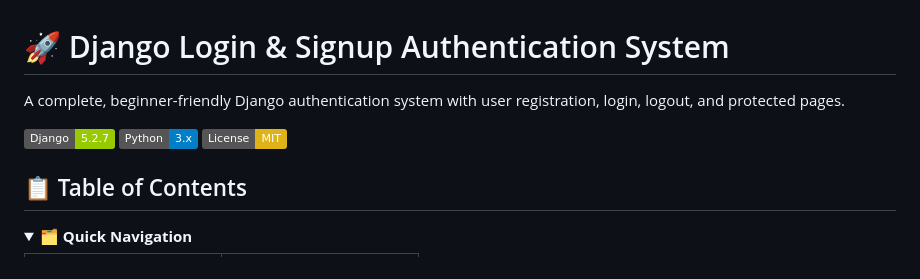
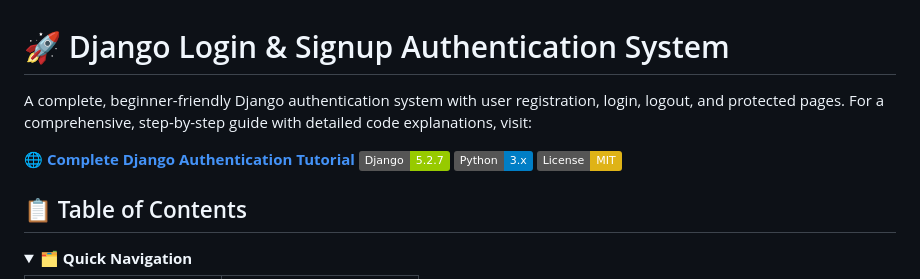
Before and after one commit to shaksveo3/Login-Signup-with-Django, a Markdown page: README.md, the part around the change. Rendered like a GitHub page; badges without logos.

```diff
--- a/README.md
+++ b/README.md
@@ -1,7 +1,9 @@
 # 🚀 Django Login & Signup Authentication System
 
 A complete, beginner-friendly Django authentication system with user registration, login, logout, and protected pages.
+For a comprehensive, step-by-step guide with detailed code explanations, visit:
 
+**🌐 [Complete Django Authentication Tutorial](https://shaksveo3.github.io/Login-Signup-with-Django/)**
 ![Django Version](https://img.shields.io/badge/Django-5.2.7-green.svg)
 ![Python Version](https://img.shields.io/badge/Python-3.x-blue.svg)
 ![License](https://img.shields.io/badge/License-MIT-yellow.svg)
```
